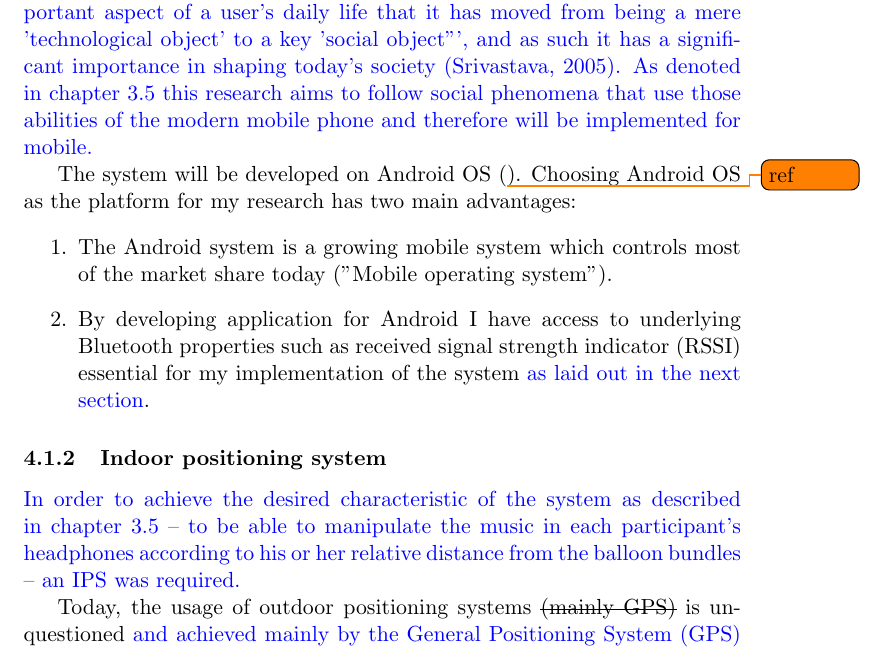
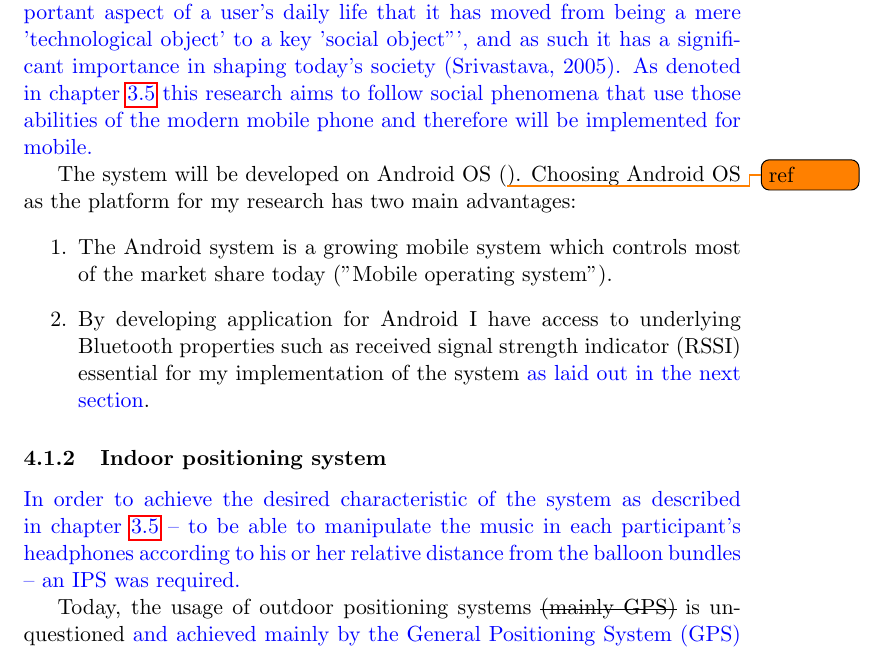
Before and after one commit to Nagasaki45/MA, a LaTeX document (research_proposal.tex, which reads sections/methods.tex): part of page 7 of 9, cut so that both start at the same text. Compiled offline with pdfLaTeX.

Commit message:
Add cross-references

```diff
--- a/sections/methods.tex
+++ b/sections/methods.tex
@@ -8,7 +8,7 @@
 
 % Deciding to go mobile, including all the information from the literature review about the growth of social use of mobile devices etc.
 
-\new{Recent studies state that today's mobile phone ``has become such an important aspect of a user's daily life that it has moved from being a mere 'technological object' to a key 'social object''', and as such it has a significant importance in shaping today's society (Srivastava, 2005). As denoted in chapter 3.5 this research aims to follow social phenomena that use those abilities of the modern mobile phone and therefore will be implemented for mobile.}
+\new{Recent studies state that today's mobile phone ``has become such an important aspect of a user's daily life that it has moved from being a mere 'technological object' to a key 'social object''', and as such it has a significant importance in shaping today's society (Srivastava, 2005). As denoted in chapter \ref{roadmap} this research aims to follow social phenomena that use those abilities of the modern mobile phone and therefore will be implemented for mobile.}
 
 The system will be developed on Android OS (\todo{ref}). Choosing Android OS as the platform for my research has two main advantages:
 \begin{enumerate}
@@ -20,7 +20,7 @@ The system will be developed on Android OS (\todo{ref}). Choosing Android OS as
 
 % Explain why I've decided to implement my own indoor positioning system. For HCI it was a good idea to push it to the front, for BI music department I'm not so sure...
 
-\new{In order to achieve the desired characteristic of the system as described in chapter 3.5 -- to be able to manipulate the music in each participant's headphones according to his or her relative distance from the balloon bundles -- an IPS was required.}
+\new{In order to achieve the desired characteristic of the system as described in chapter \ref{roadmap} -- to be able to manipulate the music in each participant's headphones according to his or her relative distance from the balloon bundles -- an IPS was required.}
 
 Today, the usage of outdoor positioning systems \st{(mainly GPS)} is unquestioned \new{and achieved mainly by the General Positioning System (GPS) which is available in almost any modern phone. On the other hand, indoor positioning systems (IPS) are not yet standardized and therefor they are still} \st{but the opportunity of indoor location awareness technology is} not \st{yet possible} \new{available} to the \st{end} \new{average} user.\todo{refs needed for the whole paragraph}
 
```
Also changed, not shown: sections/literature.tex (+1 -1 lines).
